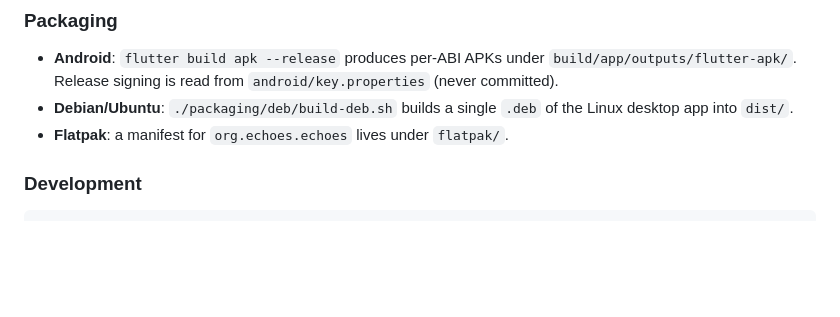
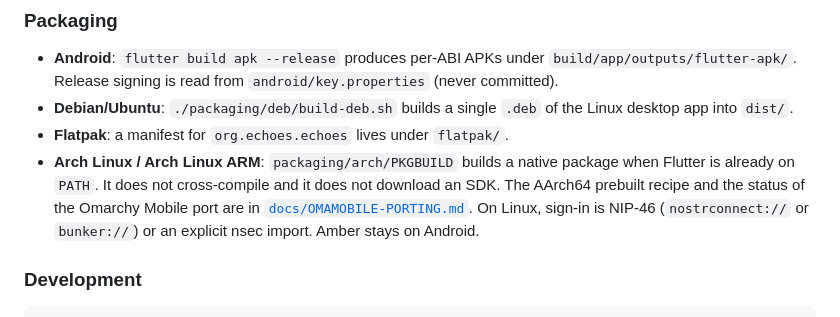
Before and after one commit to Lwb89dev/echoes, a Markdown page: README.md, the part around the change. GitHub-like rendering; blank space fills up the shorter version.

```diff
--- a/README.md
+++ b/README.md
@@ -53,6 +53,7 @@ flutter run        # add -d linux to run the desktop build
 - **Android**: `flutter build apk --release` produces per-ABI APKs under `build/app/outputs/flutter-apk/`. Release signing is read from `android/key.properties` (never committed).
 - **Debian/Ubuntu**: `./packaging/deb/build-deb.sh` builds a single `.deb` of the Linux desktop app into `dist/`.
 - **Flatpak**: a manifest for `org.echoes.echoes` lives under `flatpak/`.
+- **Arch Linux / Arch Linux ARM**: `packaging/arch/PKGBUILD` builds a native package when Flutter is already on `PATH`. It does not cross-compile and it does not download an SDK. The AArch64 prebuilt recipe and the status of the Omarchy Mobile port are in [`docs/OMAMOBILE-PORTING.md`](docs/OMAMOBILE-PORTING.md). On Linux, sign-in is NIP-46 (`nostrconnect://` or `bunker://`) or an explicit nsec import. Amber stays on Android.
 
 ### Development
 
```
Also changed, not shown: docs/OMAMOBILE-PORTING.md (added, +96 -0 lines).
